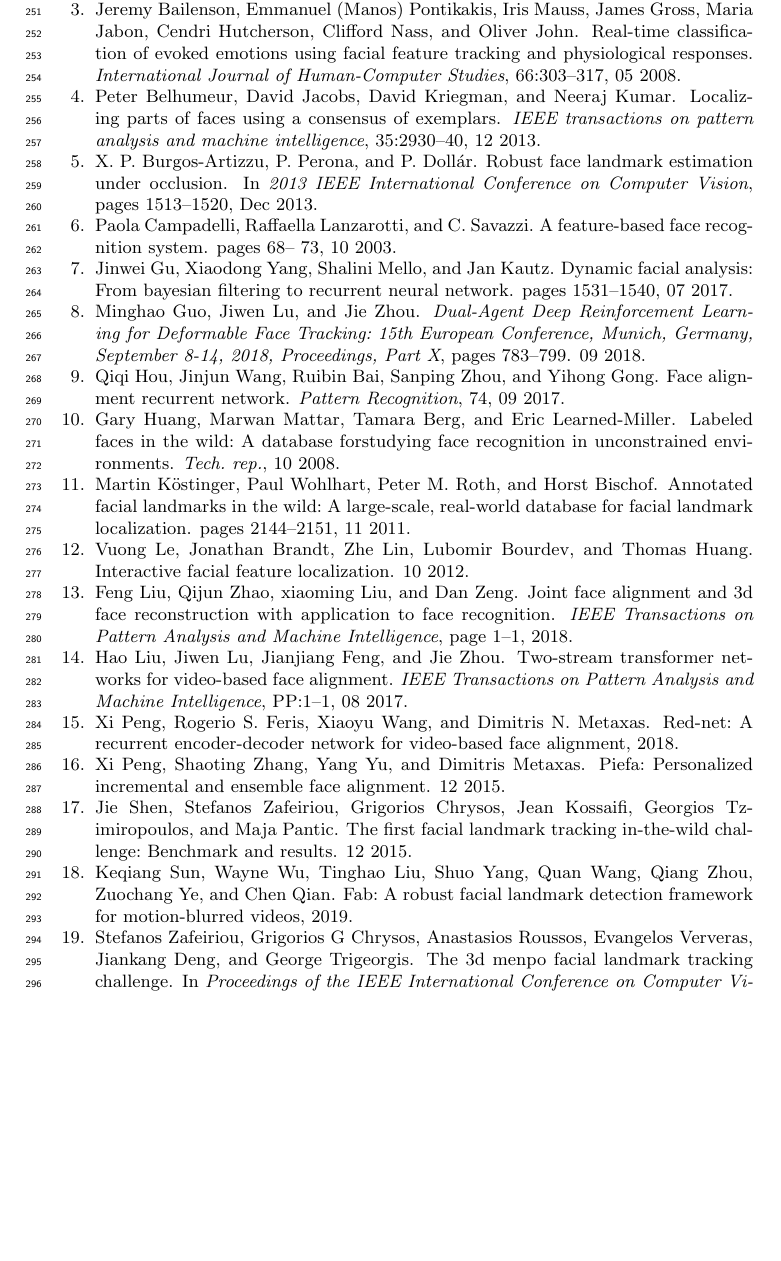
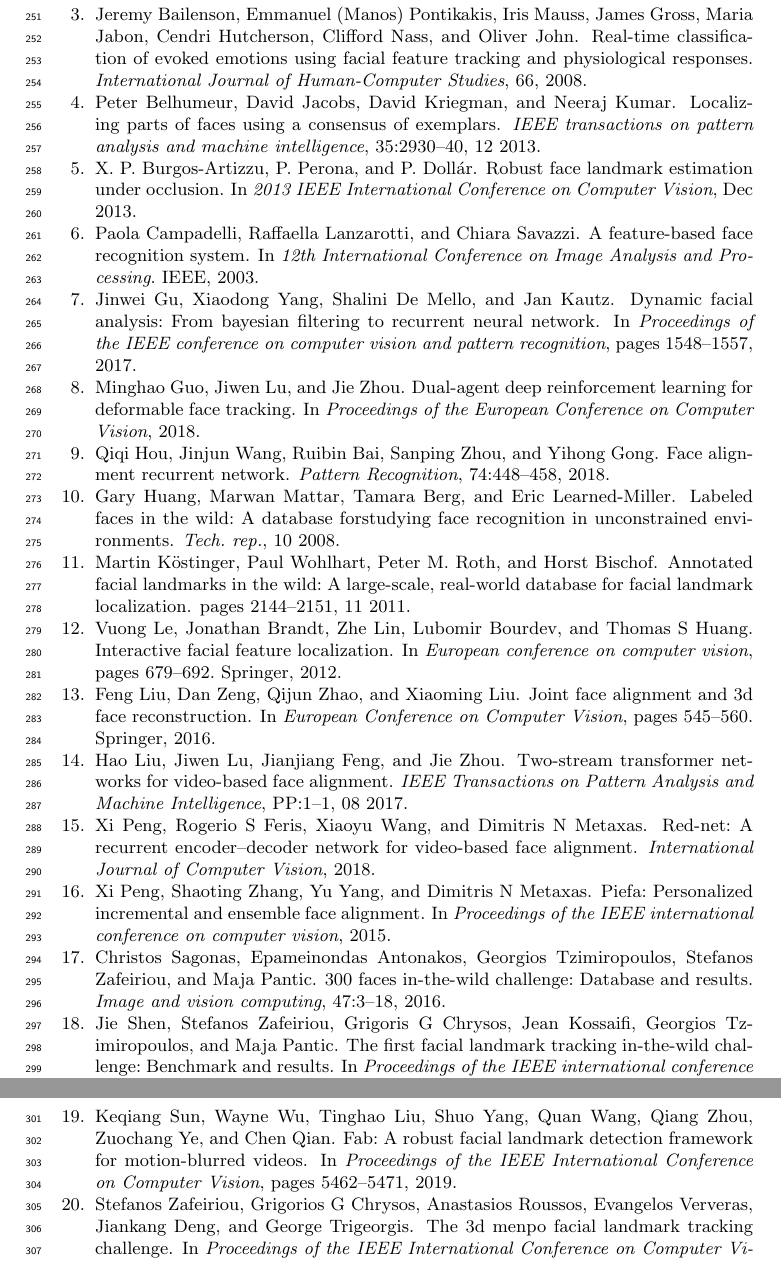
Before and after one commit to vinayb1012/2DIP_Seminar, a LaTeX paper (Report/mypaper_draft.tex, which reads Report/bibexample.bib): part of page 10 of 10 before the commit and two parts of pages 10 and 11 of 11 after it, the two joined at a grey line, cut so that both start at the same text, the shorter picture padded with empty space. Compiled offline with pdfLaTeX.

Commit message:
Report changes Jan 28

```diff
--- a/Report/bibexample.bib
+++ b/Report/bibexample.bib
@@ -1,4 +0,0 @@
-@misc{rednet,
-    title={RED-Net: A Recurrent Encoder-Decoder Network for Video-based Face Alignment},
-    author={Xi Peng and Rogerio S. Feris and Xiaoyu Wang and Dimitris N. Metaxas},
-    year={2018},
@@ -8,24 +2,23 @@
+  title={Red-net: A recurrent encoder--decoder network for video-based face alignment},
+  author={Peng, Xi and Feris, Rogerio S and Wang, Xiaoyu and Metaxas, Dimitris N},
+  journal={International Journal of Computer Vision},
+  year={2018},
+  publisher={Springer}
+}
+@inproceedings{dynamic_facial_analysis,
+  title={Dynamic facial analysis: From bayesian filtering to recurrent neural network},
+  author={Gu, Jinwei and Yang, Xiaodong and De Mello, Shalini and Kautz, Jan},
+  booktitle={Proceedings of the IEEE conference on computer vision and pattern recognition},
+  pages={1548--1557},
+  year={2017}
 }
 
-@inproceedings{dynamic_facial_analysis,
-author = {Gu, Jinwei and Yang, Xiaodong and Mello, Shalini and Kautz, Jan},
-year = {2017},
-month = {07},
-pages = {1531-1540},
-title = {Dynamic Facial Analysis: From Bayesian Filtering to Recurrent Neural Network},
-doi = {10.1109/CVPR.2017.167}
+@inproceedings{dadrl,
+  title={Dual-agent deep reinforcement learning for deformable face tracking},
+  author={Guo, Minghao and Lu, Jiwen and Zhou, Jie},
+  booktitle={Proceedings of the European Conference on Computer Vision},
+  year={2018}
 }
-
-@inbook{dadrl,
-author = {Guo, Minghao and Lu, Jiwen and Zhou, Jie},
-year = {2018},
-month = {09},
-pages = {783-799},
-title = {Dual-Agent Deep Reinforcement Learning for Deformable Face Tracking: 15th European Conference, Munich, Germany, September 8-14, 2018, Proceedings, Part X},
-isbn = {978-3-030-01248-9},
-doi = {10.1007/978-3-030-01249-6_47}
-}
-
 @article{tstn,
 author = {Liu, Hao and Lu, Jiwen and Feng, Jianjiang and Zhou, Jie},
 year = {2017},
@@ -51,16 +44,11 @@ doi = {10.1016/j.patcog.2017.09.028}
 @article{expression_recognition,
 author = {Bailenson, Jeremy and Pontikakis, Emmanuel (Manos) and Mauss, Iris and Gross, James and Jabon, Maria and Hutcherson, Cendri and Nass, Clifford and John, Oliver},
 year = {2008},
-month = {05},
-pages = {303-317},
 title = {Real-time classification of evoked emotions using facial feature tracking and physiological responses},
 volume = {66},
 journal = {International Journal of Human-Computer Studies},
 doi = {10.1016/j.ijhcs.2007.10.011}
 }
 
+
 @inproceedings{face_recognition,
-author = {Campadelli, Paola and Lanzarotti, Raffaella and Savazzi, C.},
-year = {2003},
-month = {10},
-pages = {68- 73},
@@ -70,0 +56,10 @@ doi = {10.1109/ICIAP.2003.1234027}
+  author={Campadelli, Paola and Lanzarotti, Raffaella and Savazzi, Chiara},
+  booktitle={12th International Conference on Image Analysis and Processing},
+  year={2003},
+  organization={IEEE}
+}
+
+@inproceedings{300-VW,
+  title={The first facial landmark tracking in-the-wild challenge: Benchmark and results},
+  author={Shen, Jie and Zafeiriou, Stefanos and Chrysos, Grigoris G and Kossaifi, Jean and Tzimiropoulos, Georgios and Pantic, Maja},
+  booktitle={Proceedings of the IEEE international conference on computer vision workshops},
@@ -75,6 +71,6 @@ doi = {10.1109/ICIAP.2003.1234027}
-author = {Shen, Jie and Zafeiriou, Stefanos and Chrysos, Grigorios and Kossaifi, Jean and Tzimiropoulos, Georgios and Pantic, Maja},
-year = {2015},
-month = {12},
-pages = {},
-title = {The First Facial Landmark Tracking in-the-Wild Challenge: Benchmark and Results},
-doi = {10.1109/ICCVW.2015.132}
+
+@inproceedings{fab,
+  title={FAB: A Robust Facial Landmark Detection Framework for Motion-Blurred Videos},
+  author={Sun, Keqiang and Wu, Wayne and Liu, Tinghao and Yang, Shuo and Wang, Quan and Zhou, Qiang and Ye, Zuochang and Qian, Chen},
+  booktitle={Proceedings of the IEEE International Conference on Computer Vision},
+  pages={5462--5471},
@@ -118,13 +104,14 @@ journal = {Tech. rep.}
 }
 
 @inproceedings{helen,
-author = {Le, Vuong and Brandt, Jonathan and Lin, Zhe and Bourdev, Lubomir and Huang, Thomas},
-year = {2012},
-month = {10},
-pages = {},
-title = {Interactive Facial Feature Localization},
-doi = {10.1007/978-3-642-33712-3_49}
+  title={Interactive facial feature localization},
+  author={Le, Vuong and Brandt, Jonathan and Lin, Zhe and Bourdev, Lubomir and Huang, Thomas S},
+  booktitle={European conference on computer vision},
+  pages={679--692},
+  year={2012},
+  organization={Springer}
 }
+
 
 @article{lfpw,
 author = {Belhumeur, Peter and Jacobs, David and Kriegman, David and Kumar, Neeraj},
@@ -138,13 +125,12 @@ doi = {10.1109/TPAMI.2013.23}
 }
 
 @inproceedings{fm,
-author = {Peng, Xi and Zhang, Shaoting and Yu, Yang and Metaxas, Dimitris},
-year = {2015},
-month = {12},
-pages = {},
-title = {PIEFA: Personalized Incremental and Ensemble Face Alignment},
-doi = {10.1109/ICCV.2015.442}
+  title={Piefa: Personalized incremental and ensemble face alignment},
+  author={Peng, Xi and Zhang, Shaoting and Yang, Yu and Metaxas, Dimitris N},
+  booktitle={Proceedings of the IEEE international conference on computer vision},
+  year={2015}
 }
+
 
 @article{biwi,
 author = {Fanelli, Gabriele and Dantone, Matthias and Gall, Juergen and Fossati, Andrea and Van Gool, Luc},
@@ -164,6 +150,5 @@ title={Robust Face Landmark Estimation under Occlusion},
 year={2013},
 volume={},
 number={},
-pages={1513-1520},
 keywords={face recognition;pose estimation;regression analysis;shape recognition;robust face landmark estimation;robust cascaded pose regression;RCPR;face datasets;LFPW;LFW;HELEN;occlusion patterns;face occlusion detection;shape-indexed features;Shape;Face;Robustness;Estimation;Training;Benchmark testing;Feature extraction;Face shape;Face recognition;Landmark estimation;Pose estimation},
 doi={10.1109/ICCV.2013.191},
@@ -186,6 +170,13 @@ month={Dec},}
   year={2017}
 }
 
+@article{300-W,
+  title={300 faces in-the-wild challenge: Database and results},
+  author={Sagonas, Christos and Antonakos, Epameinondas and Tzimiropoulos, Georgios and Zafeiriou, Stefanos and Pantic, Maja},
+  journal={Image and vision computing},
+  volume={47},
+  pages={3--18},
+  year={2016},
+  publisher={Elsevier}
+}
 
-@article{face_modeling,
-   title={Joint Face Alignment and 3D Face Reconstruction with Application to Face Recognition},
@@ -195,6 +183,9 @@ month={Dec},}
-   journal={IEEE Transactions on Pattern Analysis and Machine Intelligence},
-   publisher={Institute of Electrical and Electronics Engineers (IEEE)},
-   author={Liu, Feng and Zhao, Qijun and Liu, xiaoming and Zeng, Dan},
-   year={2018},
-   pages={1–1}
+
+@inproceedings{face_modeling,
+  title={Joint face alignment and 3d face reconstruction},
+  author={Liu, Feng and Zeng, Dan and Zhao, Qijun and Liu, Xiaoming},
+  booktitle={European Conference on Computer Vision},
+  pages={545--560},
+  year={2016},
+  organization={Springer}
 }
```
Also changed, not shown: Report/mypaper_draft.tex (+1 -1 lines), Report/mypaper_draft.pdf, Report/bibexample.bib (44 more changed lines), 1 other file.
